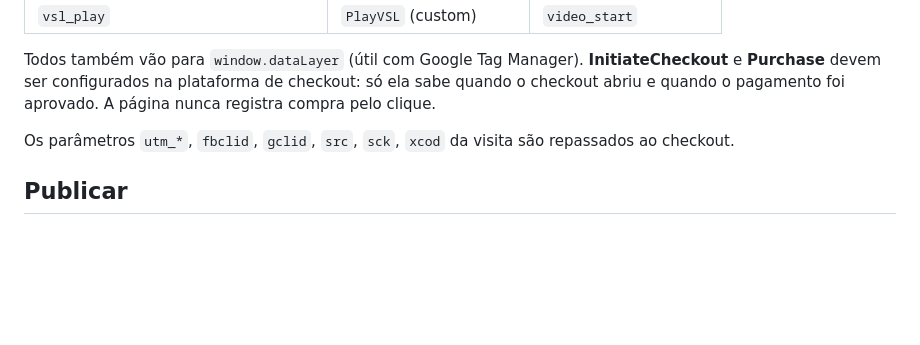
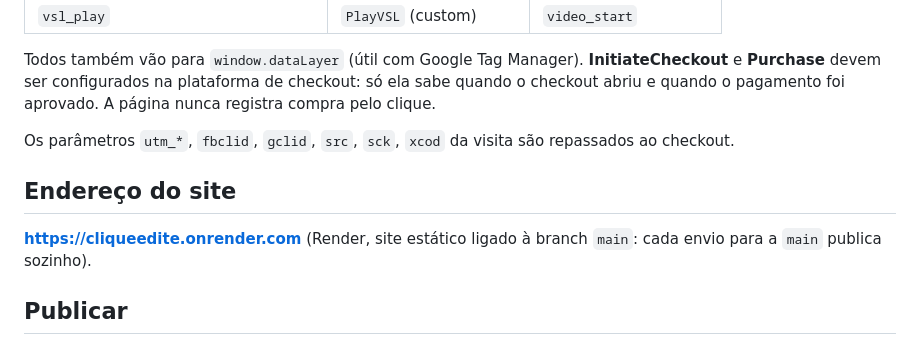
Before and after one commit to marvinhinain-gif/video-por-comando, a Markdown page: README.md, the part around the change. GitHub-like rendering; blank space fills up the shorter version.

Commit message:
README: endereço cliqueedite.onrender.com
Co-Authored-By: Claude Opus 5.5 <noreply@anthropic.com>
Claude-Session: https://claude.ai/code/session_01CyVwpExVckSmK3r63rZHDV

```diff
--- a/README.md
+++ b/README.md
@@ -60,6 +60,10 @@ quando o checkout abriu e quando o pagamento foi aprovado. A página nunca regis
 
 Os parâmetros `utm_*`, `fbclid`, `gclid`, `src`, `sck`, `xcod` da visita são repassados ao checkout.
 
+## Endereço do site
+
+**https://cliqueedite.onrender.com** (Render, site estático ligado à branch `main`: cada envio para a `main` publica sozinho).
+
 ## Publicar
 
 Suba a pasta inteira. Para testar no computador: `python3 -m http.server` dentro da pasta
```
